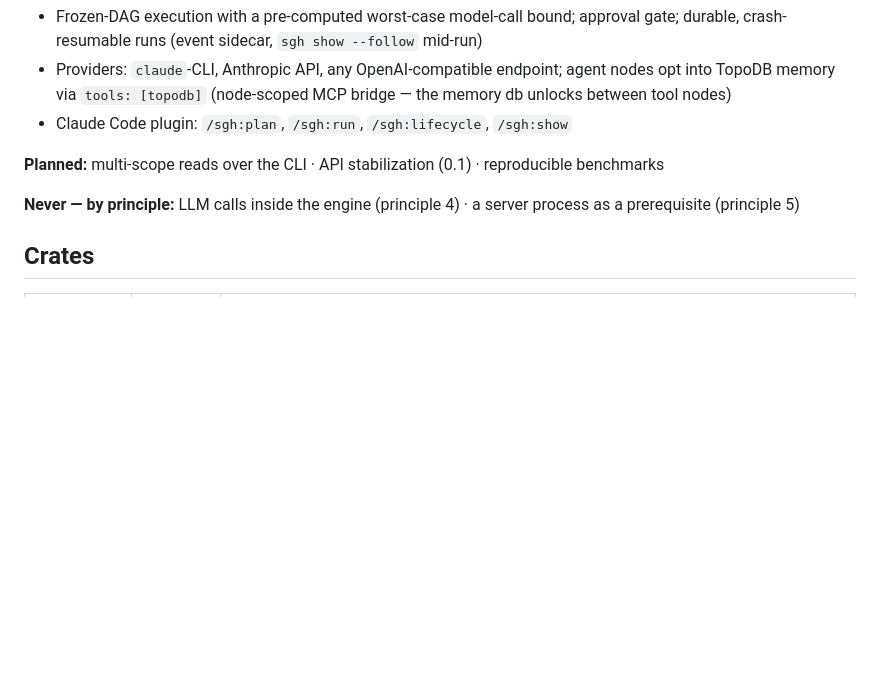
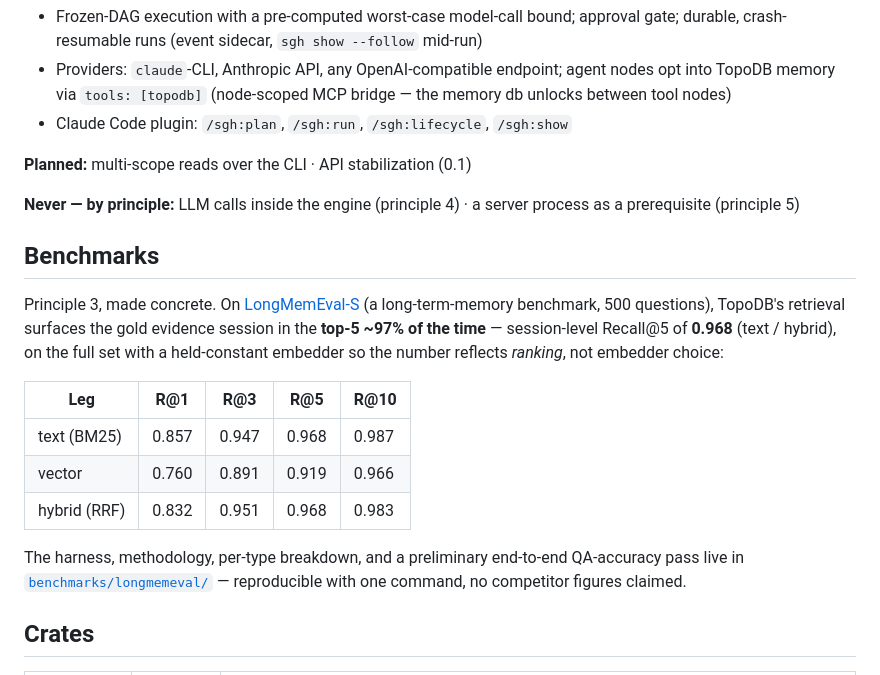
Before and after one commit to TopoDB/TopoDB, a Markdown page: README.md, the part around the change. GitHub-like rendering; blank space fills up the shorter version.

Commit message:
docs: surface LongMemEval-S benchmarks on the front page
The results landed in benchmarks/longmemeval/RESULTS.md (#101) but nothing
on the root README linked them, so the repo's landing page didn't show
them. Add a Benchmarks section under principle 3 ("honest benchmarks from
day one") with the headline recall table (session-level R@5 0.968,
gold-in-top-5 ~97%) and a link to RESULTS.md. Drop "reproducible
benchmarks" from the Planned list since it now ships.

Co-Authored-By: Claude Opus 4.8 <noreply@anthropic.com>

```diff
--- a/README.md
+++ b/README.md
@@ -119,9 +119,28 @@ Everything in the three groups below ships today (0.0.x — pin exact versions).
 - Providers: `claude`-CLI, Anthropic API, any OpenAI-compatible endpoint; agent nodes opt into TopoDB memory via `tools: [topodb]` (node-scoped MCP bridge — the memory db unlocks between tool nodes)
 - Claude Code plugin: `/sgh:plan`, `/sgh:run`, `/sgh:lifecycle`, `/sgh:show`
 
-**Planned:** multi-scope reads over the CLI · API stabilization (0.1) · reproducible benchmarks
+**Planned:** multi-scope reads over the CLI · API stabilization (0.1)
 
 **Never — by principle:** LLM calls inside the engine (principle 4) · a server process as a prerequisite (principle 5)
+
+## Benchmarks
+
+Principle 3, made concrete. On [LongMemEval-S](https://github.com/xiaowu0162/LongMemEval)
+(a long-term-memory benchmark, 500 questions), TopoDB's retrieval surfaces the
+gold evidence session in the **top-5 ~97% of the time** — session-level
+Recall@5 of **0.968** (text / hybrid), on the full set with a held-constant
+embedder so the number reflects *ranking*, not embedder choice:
+
+| Leg | R@1 | R@3 | R@5 | R@10 |
+|-----|-----|-----|-----|------|
+| text (BM25)     | 0.857 | 0.947 | 0.968 | 0.987 |
+| vector          | 0.760 | 0.891 | 0.919 | 0.966 |
+| hybrid (RRF)    | 0.832 | 0.951 | 0.968 | 0.983 |
+
+The harness, methodology, per-type breakdown, and a preliminary end-to-end
+QA-accuracy pass live in
+[`benchmarks/longmemeval/`](benchmarks/longmemeval/RESULTS.md) — reproducible
+with one command, no competitor figures claimed.
 
 ## Crates
 
```
